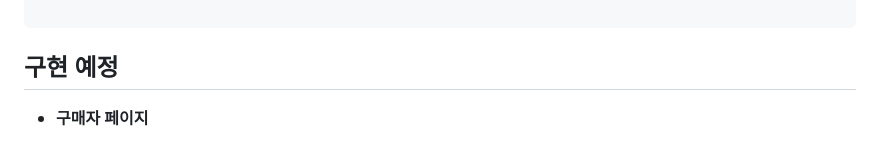
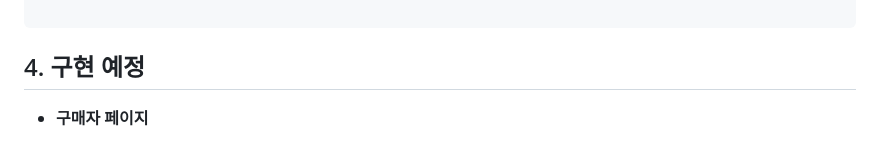
Before and after one commit to seoriml/openmarket, a Markdown page: README.md, the part around the change. Rendered like a GitHub page.

Commit message:
리드미 수정

````diff
--- a/README.md
+++ b/README.md
@@ -67,7 +67,7 @@
 
 ```
 
-## 구현 예정
+## 4. 구현 예정
 
 - **구매자 페이지**
   - 회원가입 기능
````
